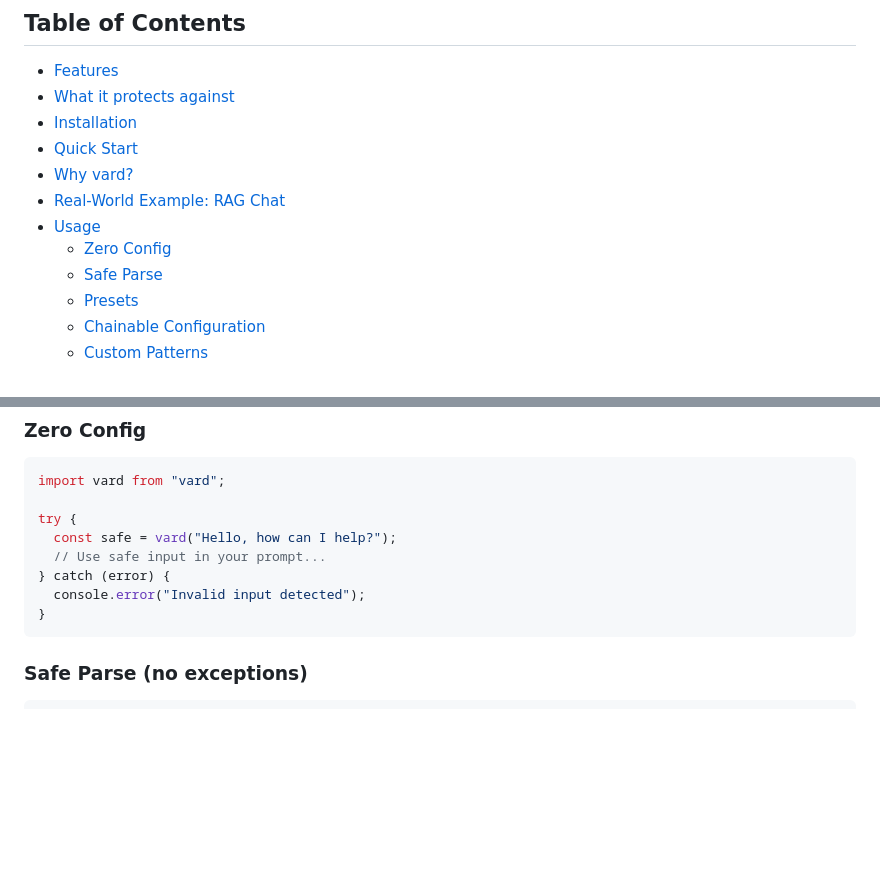
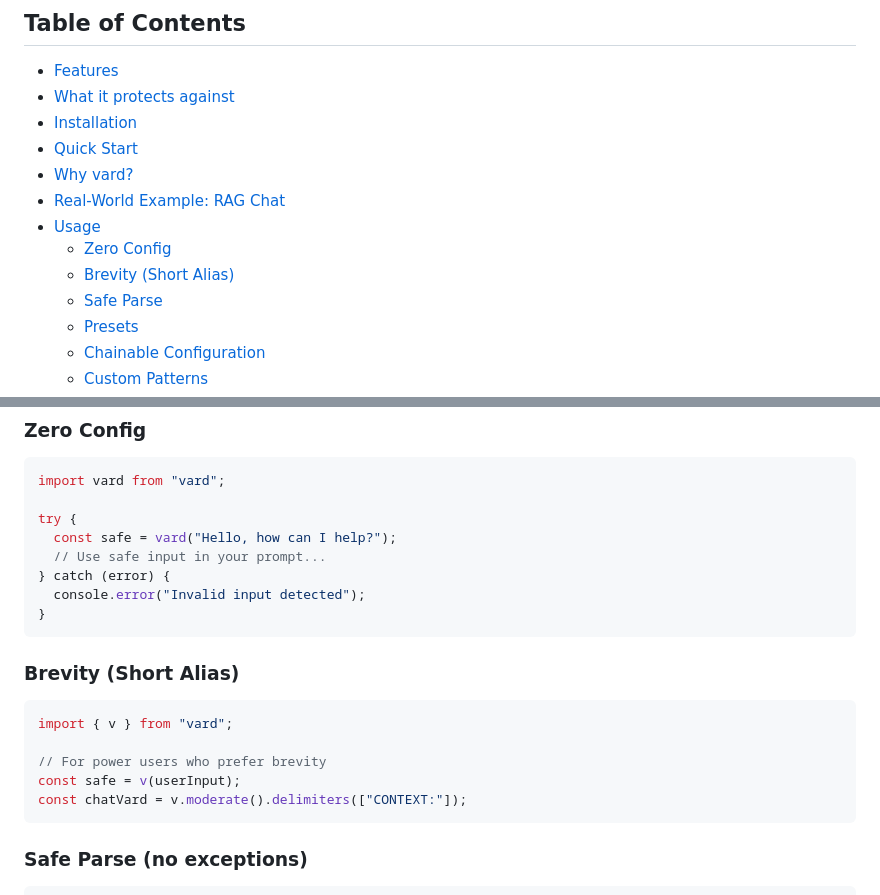
Before and after one commit to andersmyrmel/prompt-guard, a Markdown page: README.md, 2 parts joined by grey strips. Rendered like a GitHub page; blank space fills up the shorter version.

Commit message:
docs: add brevity example to readme

````diff
--- a/README.md
+++ b/README.md
@@ -21,6 +21,7 @@
 - [Real-World Example: RAG Chat](#real-world-example-rag-chat)
 - [Usage](#usage)
   - [Zero Config](#zero-config)
+  - [Brevity (Short Alias)](#brevity-short-alias)
   - [Safe Parse](#safe-parse-no-exceptions)
   - [Presets](#presets)
   - [Chainable Configuration](#chainable-configuration)
@@ -164,6 +165,16 @@ try {
 } catch (error) {
   console.error("Invalid input detected");
 }
+```
+
+### Brevity (Short Alias)
+
+```typescript
+import { v } from "vard";
+
+// For power users who prefer brevity
+const safe = v(userInput);
+const chatVard = v.moderate().delimiters(["CONTEXT:"]);
 ```
 
 ### Safe Parse (no exceptions)
````
